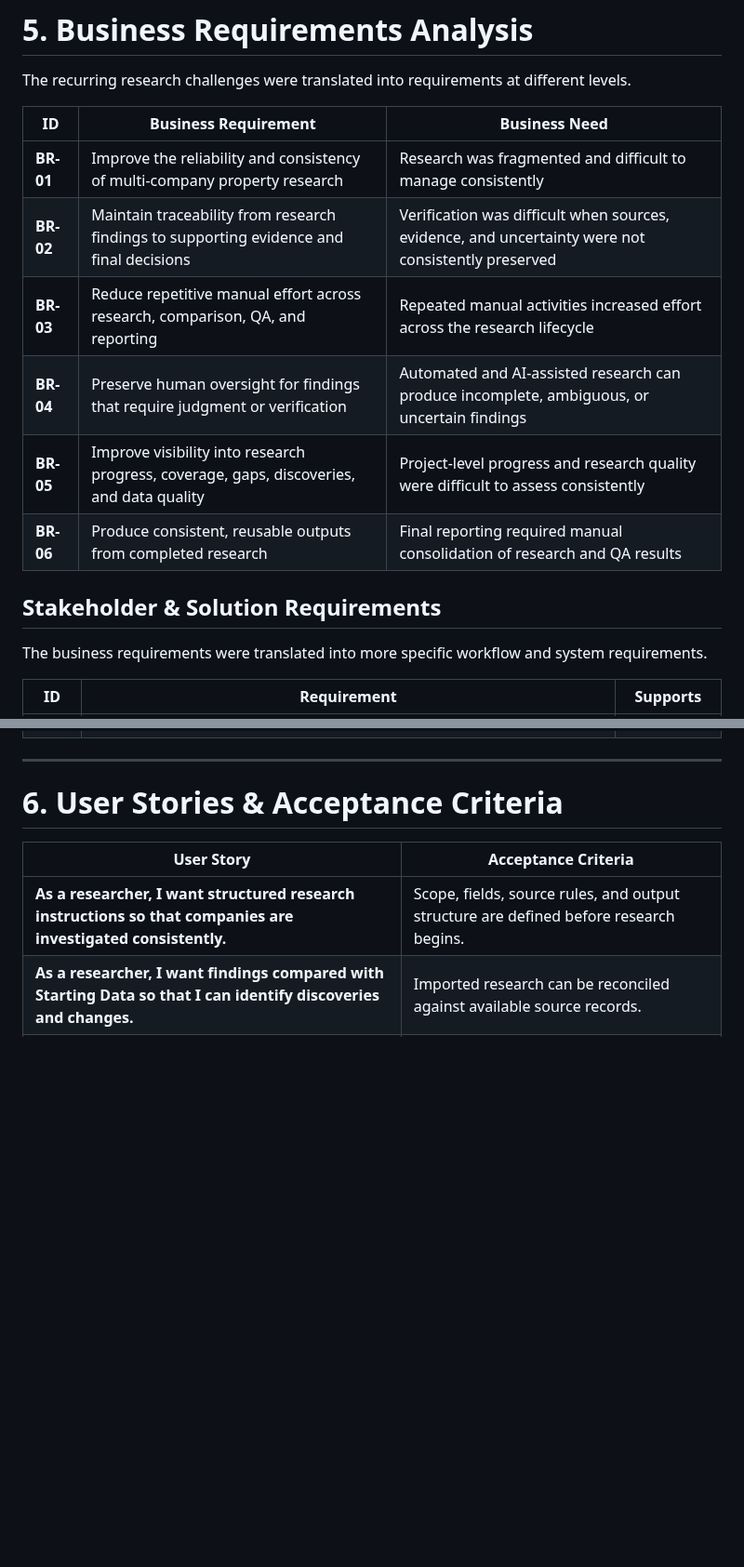
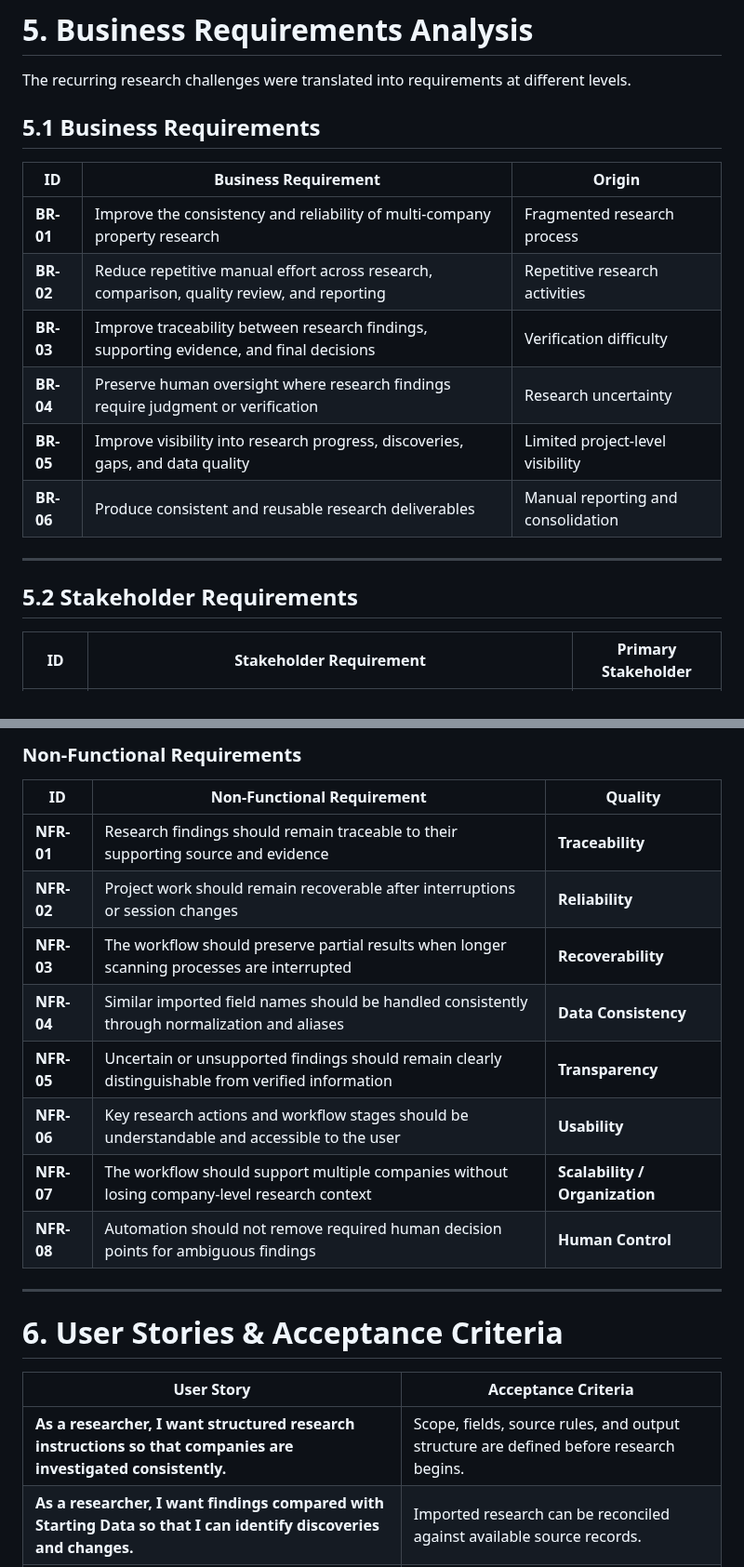
Before and after one commit to lindaxeva/datablix, a Markdown page: README.md, 2 parts joined by grey strips. Shown at 93% size. Rendered like a GitHub page; blank space fills up the shorter version.

```diff
--- a/README.md
+++ b/README.md
@@ -101,18 +101,20 @@ Prepare Reporting
 
 The recurring research challenges were translated into requirements at different levels.
 
-| ID | Business Requirement | Business Need |
+## 5.1 Business Requirements
+
+| ID | Business Requirement | Origin |
 |---|---|---|
-| **BR-01** | Improve the reliability and consistency of multi-company property research | Research was fragmented and difficult to manage consistently |
-| **BR-02** | Maintain traceability from research findings to supporting evidence and final decisions | Verification was difficult when sources, evidence, and uncertainty were not consistently preserved |
-| **BR-03** | Reduce repetitive manual effort across research, comparison, QA, and reporting | Repeated manual activities increased effort across the research lifecycle |
-| **BR-04** | Preserve human oversight for findings that require judgment or verification | Automated and AI-assisted research can produce incomplete, ambiguous, or uncertain findings |
-| **BR-05** | Improve visibility into research progress, coverage, gaps, discoveries, and data quality | Project-level progress and research quality were difficult to assess consistently |
-| **BR-06** | Produce consistent, reusable outputs from completed research | Final reporting required manual consolidation of research and QA results |
+| **BR-01** | Improve the consistency and reliability of multi-company property research | Fragmented research process |
+| **BR-02** | Reduce repetitive manual effort across research, comparison, quality review, and reporting | Repetitive research activities |
+| **BR-03** | Improve traceability between research findings, supporting evidence, and final decisions | Verification difficulty |
+| **BR-04** | Preserve human oversight where research findings require judgment or verification | Research uncertainty |
+| **BR-05** | Improve visibility into research progress, discoveries, gaps, and data quality | Limited project-level visibility |
+| **BR-06** | Produce consistent and reusable research deliverables | Manual reporting and consolidation |
 
-## Stakeholder & Solution Requirements
+---
 
-The business requirements were translated into more specific workflow and system requirements.
+## 5.2 Stakeholder Requirements
 
-| ID | Requirement | Supports |
+| ID | Stakeholder Requirement | Primary Stakeholder |
 |---|---|---|
@@ -129,3 +152,15 @@ The business requirements were translated into more specific workflow and system
+### Non-Functional Requirements
+
+| ID | Non-Functional Requirement | Quality |
+|---|---|---|
+| **NFR-01** | Research findings should remain traceable to their supporting source and evidence | **Traceability** |
+| **NFR-02** | Project work should remain recoverable after interruptions or session changes | **Reliability** |
+| **NFR-03** | The workflow should preserve partial results when longer scanning processes are interrupted | **Recoverability** |
+| **NFR-04** | Similar imported field names should be handled consistently through normalization and aliases | **Data Consistency** |
+| **NFR-05** | Uncertain or unsupported findings should remain clearly distinguishable from verified information | **Transparency** |
+| **NFR-06** | Key research actions and workflow stages should be understandable and accessible to the user | **Usability** |
+| **NFR-07** | The workflow should support multiple companies without losing company-level research context | **Scalability / Organization** |
+| **NFR-08** | Automation should not remove required human decision points for ambiguous findings | **Human Control** |
 
 ---
 
```
Also changed, not shown: other parts of README.md (+31 -10 lines).
